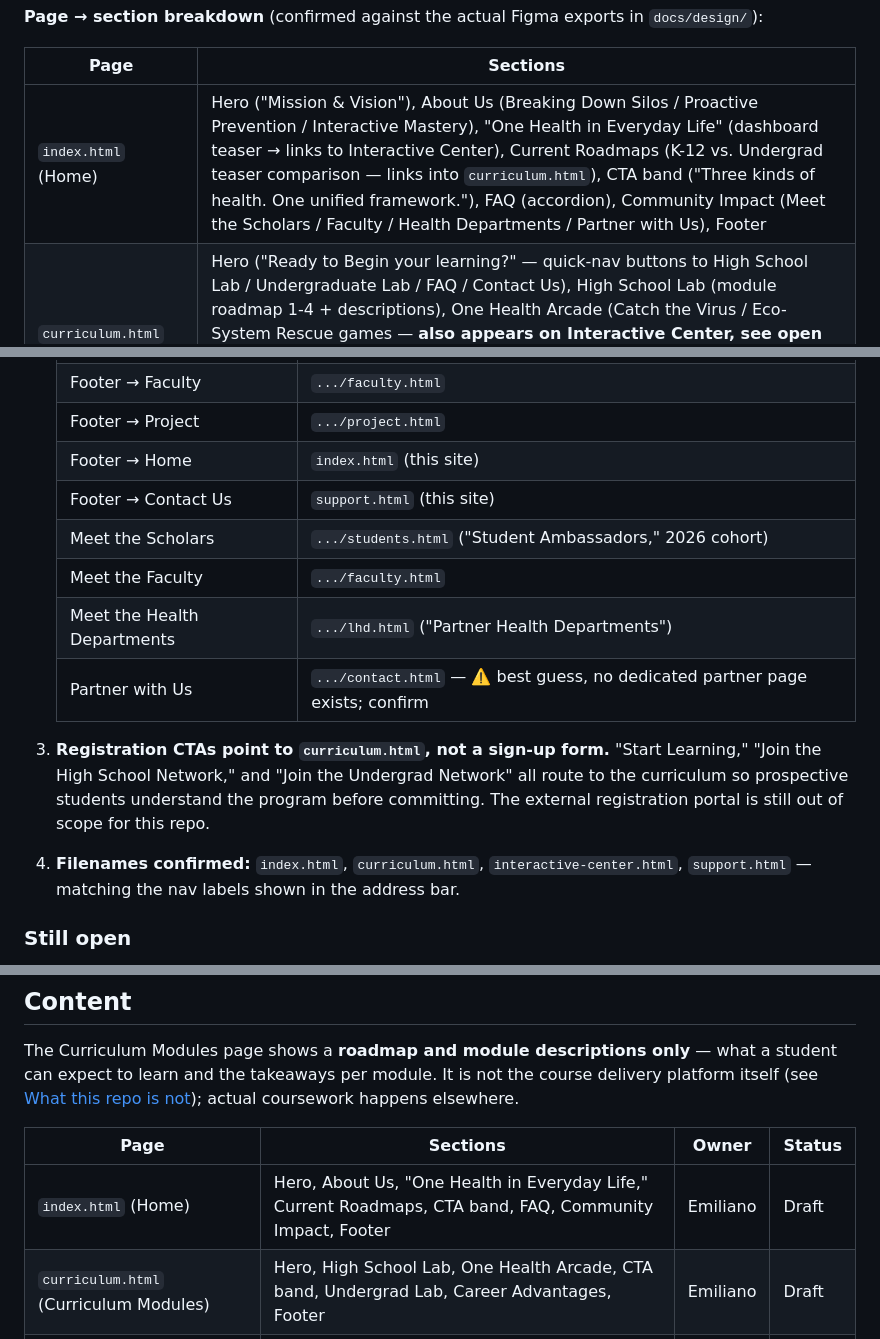
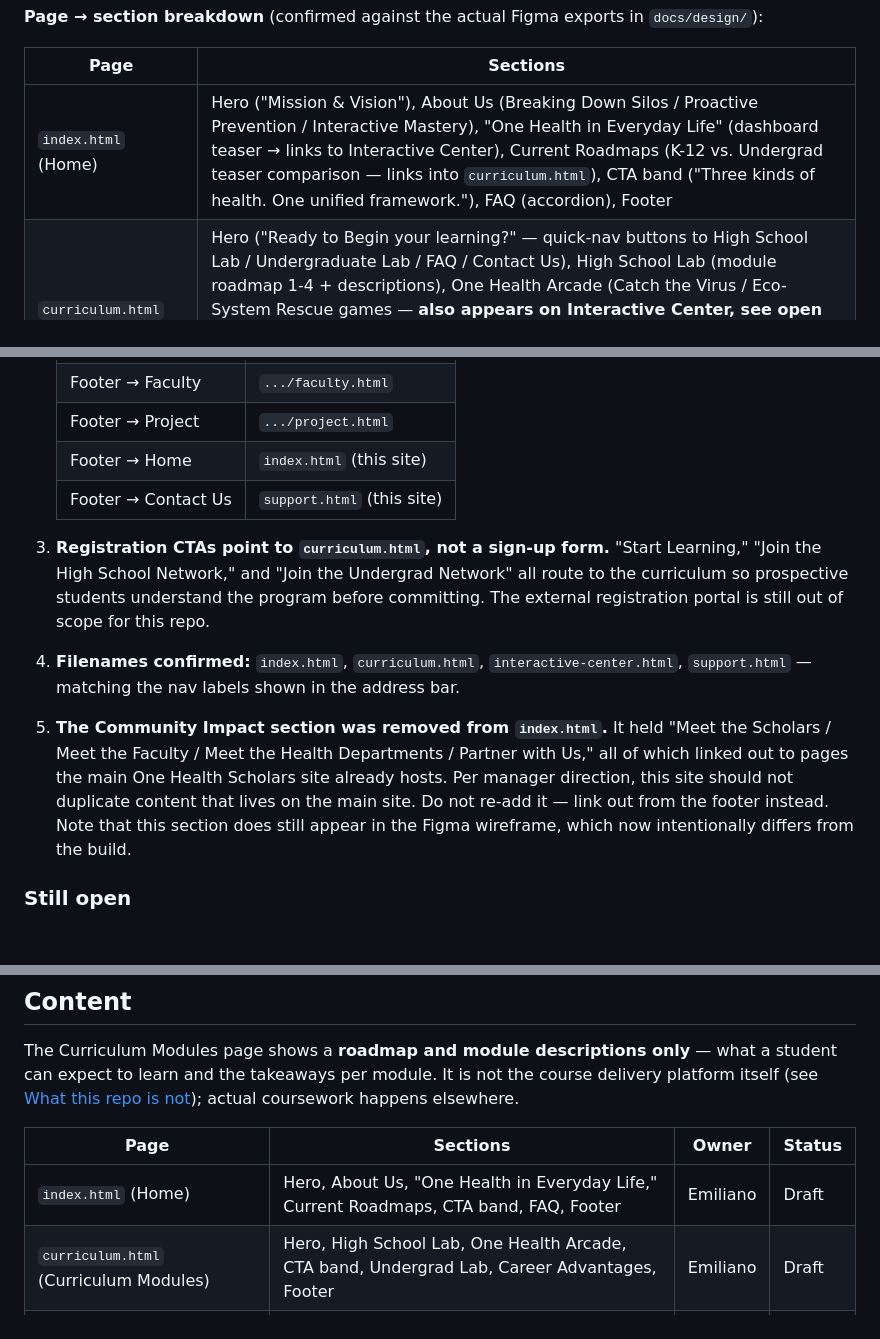
Before and after one commit to EmiEscu/OneHealth-Landing-Page-2026-DPI-Summer-Interns, a Markdown page: README.md, 3 parts joined by grey strips. GitHub-like rendering; blank space fills up the shorter version.

Commit message:
docs: record removal of the Community Impact section
Drops the section from the Project Structure and Content page/section tables, and removes the four Meet the... rows from the external-links table since those buttons no longer exist.

Adds Resolved decision #5 explaining why the section was removed, so a future contributor does not re-add it when reconciling the build against the Figma wireframe.

```diff
--- a/README.md
+++ b/README.md
@@ -198,7 +198,7 @@ OneHealth-Landing-Page-2026-DPI-Summer-Interns/
 
 | Page | Sections |
 |---|---|
-| `index.html` (Home) | Hero ("Mission & Vision"), About Us (Breaking Down Silos / Proactive Prevention / Interactive Mastery), "One Health in Everyday Life" (dashboard teaser → links to Interactive Center), Current Roadmaps (K-12 vs. Undergrad teaser comparison — links into `curriculum.html`), CTA band ("Three kinds of health. One unified framework."), FAQ (accordion), Community Impact (Meet the Scholars / Faculty / Health Departments / Partner with Us), Footer |
+| `index.html` (Home) | Hero ("Mission & Vision"), About Us (Breaking Down Silos / Proactive Prevention / Interactive Mastery), "One Health in Everyday Life" (dashboard teaser → links to Interactive Center), Current Roadmaps (K-12 vs. Undergrad teaser comparison — links into `curriculum.html`), CTA band ("Three kinds of health. One unified framework."), FAQ (accordion), Footer |
 | `curriculum.html` (Curriculum Modules) | Hero ("Ready to Begin your learning?" — quick-nav buttons to High School Lab / Undergraduate Lab / FAQ / Contact Us), High School Lab (module roadmap 1-4 + descriptions), One Health Arcade (Catch the Virus / Eco-System Rescue games — **also appears on Interactive Center, see open question below**), CTA band ("Step Outside the Classroom. Impact the World."), Undergrad Lab (5-step roadmap: Intro to One Health → Data/Dashboards/Health Equity → Values & Ethics → Systems Thinking → Capstone Project), Career Advantages of One Health (High Earning Potential / Standout Resume / Workplace Readiness), Footer |
 | `interactive-center.html` (Interactive Center) | Hero ("The Interactive Center"), Live Dashboards (Human Outbreak / Animal Recorded Cases / Environmental Records tabs), One Health Arcade (same games as `curriculum.html`), Footer |
 | `support.html` (Support) | Hero ("Have Any Questions?" + FAQ button), Contact form (Name, Surname, Email, Message, Submit) |
@@ -215,13 +215,10 @@ OneHealth-Landing-Page-2026-DPI-Summer-Interns/
    | Footer → Project | `.../project.html` |
    | Footer → Home | `index.html` (this site) |
    | Footer → Contact Us | `support.html` (this site) |
-   | Meet the Scholars | `.../students.html` ("Student Ambassadors," 2026 cohort) |
-   | Meet the Faculty | `.../faculty.html` |
-   | Meet the Health Departments | `.../lhd.html` ("Partner Health Departments") |
-   | Partner with Us | `.../contact.html` — ⚠️ best guess, no dedicated partner page exists; confirm |
 
 3. **Registration CTAs point to `curriculum.html`, not a sign-up form.** "Start Learning," "Join the High School Network," and "Join the Undergrad Network" all route to the curriculum so prospective students understand the program before committing. The external registration portal is still out of scope for this repo.
 4. **Filenames confirmed:** `index.html`, `curriculum.html`, `interactive-center.html`, `support.html` — matching the nav labels shown in the address bar.
+5. **The Community Impact section was removed from `index.html`.** It held "Meet the Scholars / Meet the Faculty / Meet the Health Departments / Partner with Us," all of which linked out to pages the main One Health Scholars site already hosts. Per manager direction, this site should not duplicate content that lives on the main site. Do not re-add it — link out from the footer instead. Note that this section does still appear in the Figma wireframe, which now intentionally differs from the build.
 
 ### Still open
 
@@ -297,7 +294,7 @@ The Curriculum Modules page shows a **roadmap and module descriptions only** —
 
 | Page | Sections | Owner | Status |
 |---|---|---|---|
-| `index.html` (Home) | Hero, About Us, "One Health in Everyday Life," Current Roadmaps, CTA band, FAQ, Community Impact, Footer | Emiliano | Draft |
+| `index.html` (Home) | Hero, About Us, "One Health in Everyday Life," Current Roadmaps, CTA band, FAQ, Footer | Emiliano | Draft |
 | `curriculum.html` (Curriculum Modules) | Hero, High School Lab, One Health Arcade, CTA band, Undergrad Lab, Career Advantages, Footer | Emiliano | Draft |
 | `interactive-center.html` (Interactive Center) | Hero, Live Dashboards, One Health Arcade, Footer | Emiliano | Draft |
 | `support.html` (Support) | Hero, Contact form | Emiliano | Draft |
```
